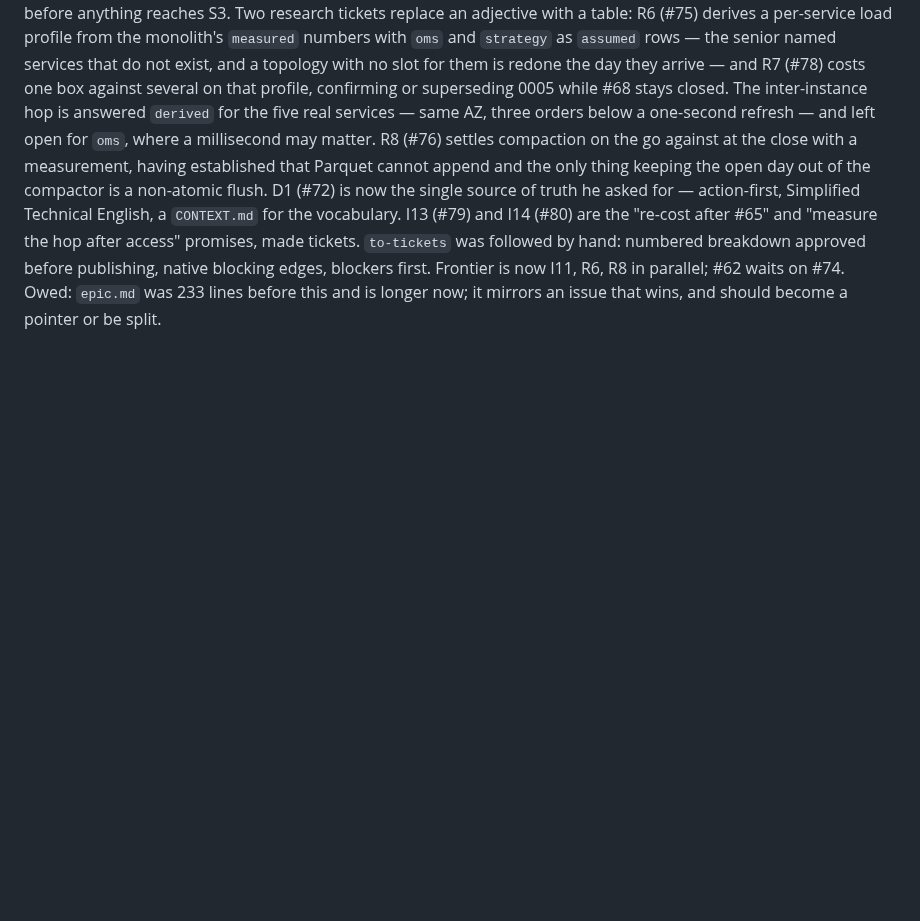
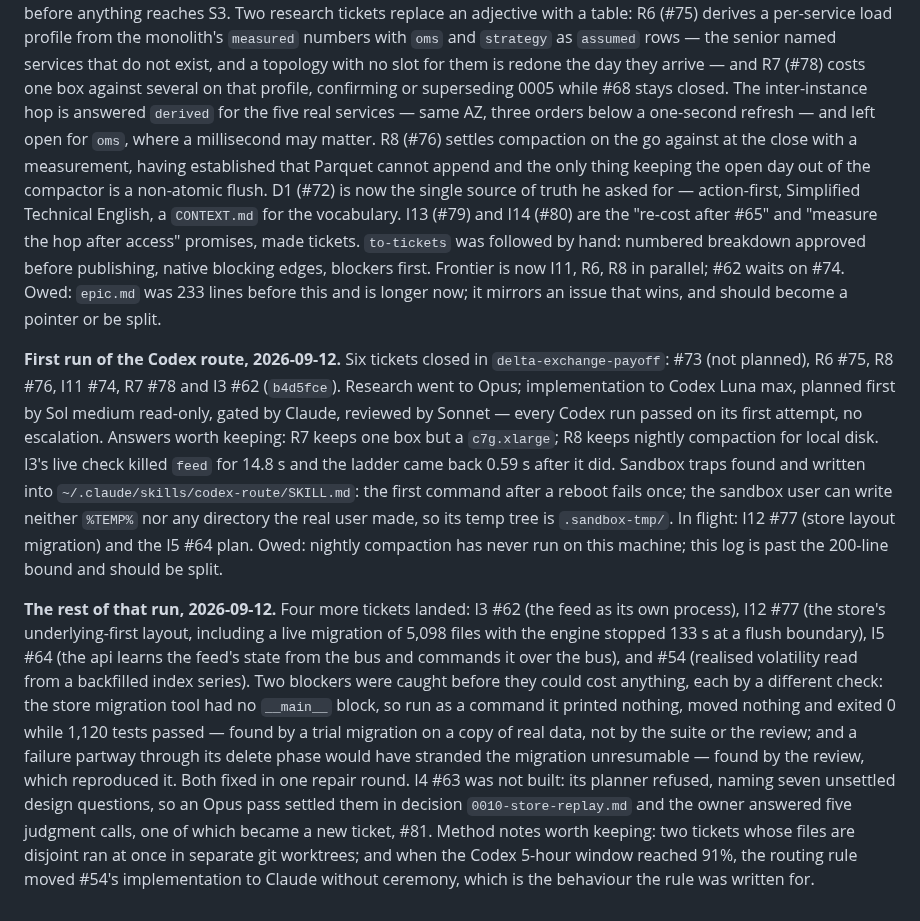
Before and after one commit to lalitkarthik/convex-hedge-vault, a Markdown page: session-log.md, the part around the change. Drawn GitHub-style; blank space fills up the shorter version.

Commit message:
The rest of the Codex-route run: four more tickets, two blockers caught
I3 #62, I12 #77 with a 5,098-file live migration, I5 #64 and #54 landed. The
store migration tool had no __main__ block and did nothing when run as a
command while 1,120 tests passed - caught by a trial on a copy of real data.
A failure partway through its delete phase would have stranded the migration -
caught by the review. I4 #63 is designed, not built: its planner refused and
named seven open questions, now settled in decision 0010 with five answered by
the owner, one of which became #81.

```diff
--- a/session-log.md
+++ b/session-log.md
@@ -273,3 +273,32 @@ numbered breakdown approved before publishing, native blocking edges, blockers f
 Frontier is now I11, R6, R8 in parallel; #62 waits on #74. Owed: `epic.md` was 233 lines
 before this and is longer now; it mirrors an issue that wins, and should become a pointer
 or be split.
+
+**First run of the Codex route, 2026-09-12.** Six tickets closed in `delta-exchange-payoff`:
+#73 (not planned), R6 #75, R8 #76, I11 #74, R7 #78 and I3 #62 (`b4d5fce`). Research went to
+Opus; implementation to Codex Luna max, planned first by Sol medium read-only, gated by
+Claude, reviewed by Sonnet — every Codex run passed on its first attempt, no escalation.
+Answers worth keeping: R7 keeps one box but a `c7g.xlarge`; R8 keeps nightly compaction for
+local disk. I3's live check killed `feed` for 14.8 s and the ladder came back 0.59 s after
+it did. Sandbox traps found and written into `~/.claude/skills/codex-route/SKILL.md`: the
+first command after a reboot fails once; the sandbox user can write neither `%TEMP%` nor any
+directory the real user made, so its temp tree is `.sandbox-tmp/`. In flight: I12 #77 (store
+layout migration) and the I5 #64 plan. Owed: nightly compaction has never run on this
+machine; this log is past the 200-line bound and should be split.
+
+**The rest of that run, 2026-09-12.** Four more tickets landed: I3 #62 (the feed as its own
+process), I12 #77 (the store's underlying-first layout, including a live migration of 5,098
+files with the engine stopped 133 s at a flush boundary), I5 #64 (the api learns the feed's
+state from the bus and commands it over the bus), and #54 (realised volatility read from a
+backfilled index series). Two blockers were caught before they could cost anything, each by a
+different check: the store migration tool had no `__main__` block, so run as a command it
+printed nothing, moved nothing and exited 0 while 1,120 tests passed — found by a trial
+migration on a copy of real data, not by the suite or the review; and a failure partway
+through its delete phase would have stranded the migration unresumable — found by the review,
+which reproduced it. Both fixed in one repair round. I4 #63 was not built: its planner refused,
+naming seven unsettled design questions, so an Opus pass settled them in decision
+`0010-store-replay.md` and the owner answered five judgment calls, one of which became a new
+ticket, #81. Method notes worth keeping: two tickets whose files are disjoint ran at once in
+separate git worktrees; and when the Codex 5-hour window reached 91%, the routing rule moved
+#54's implementation to Claude without ceremony, which is the behaviour the rule was written
+for.
```
